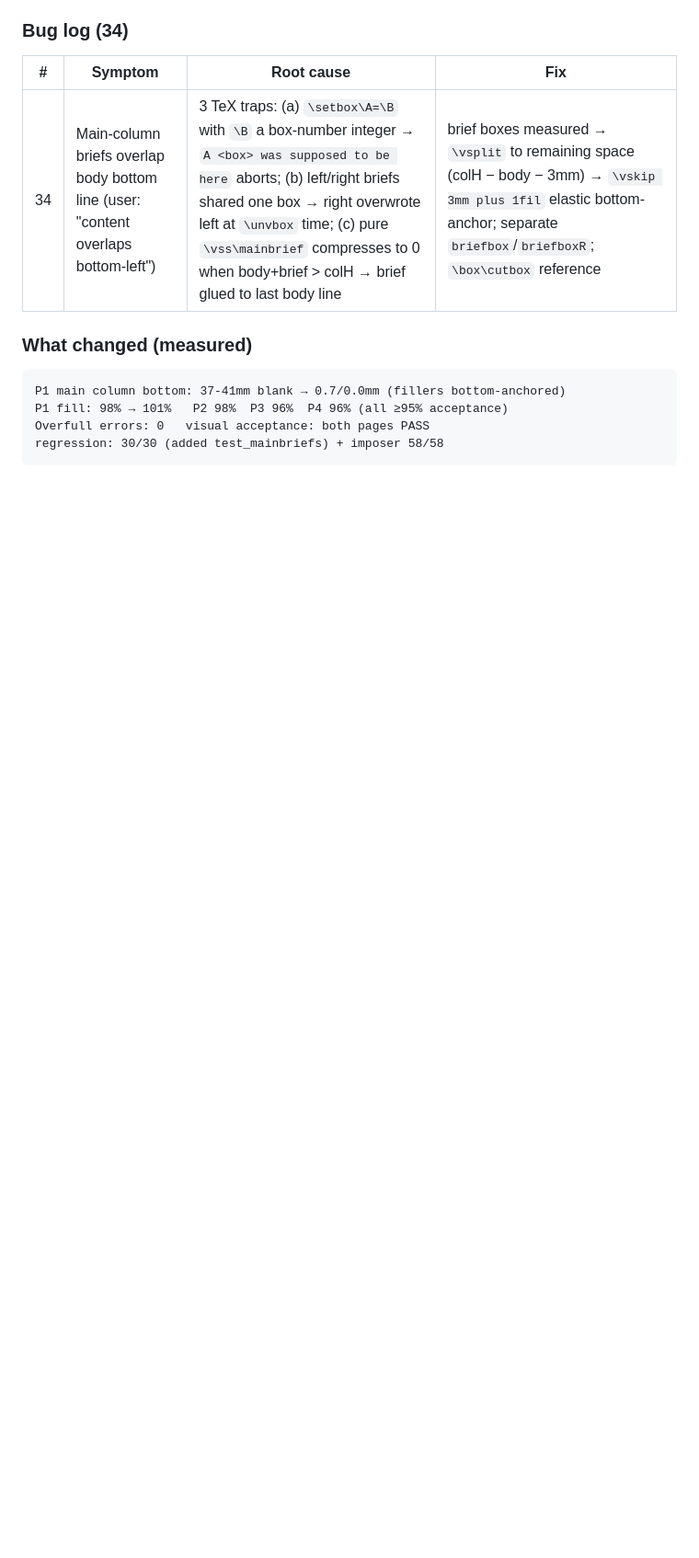
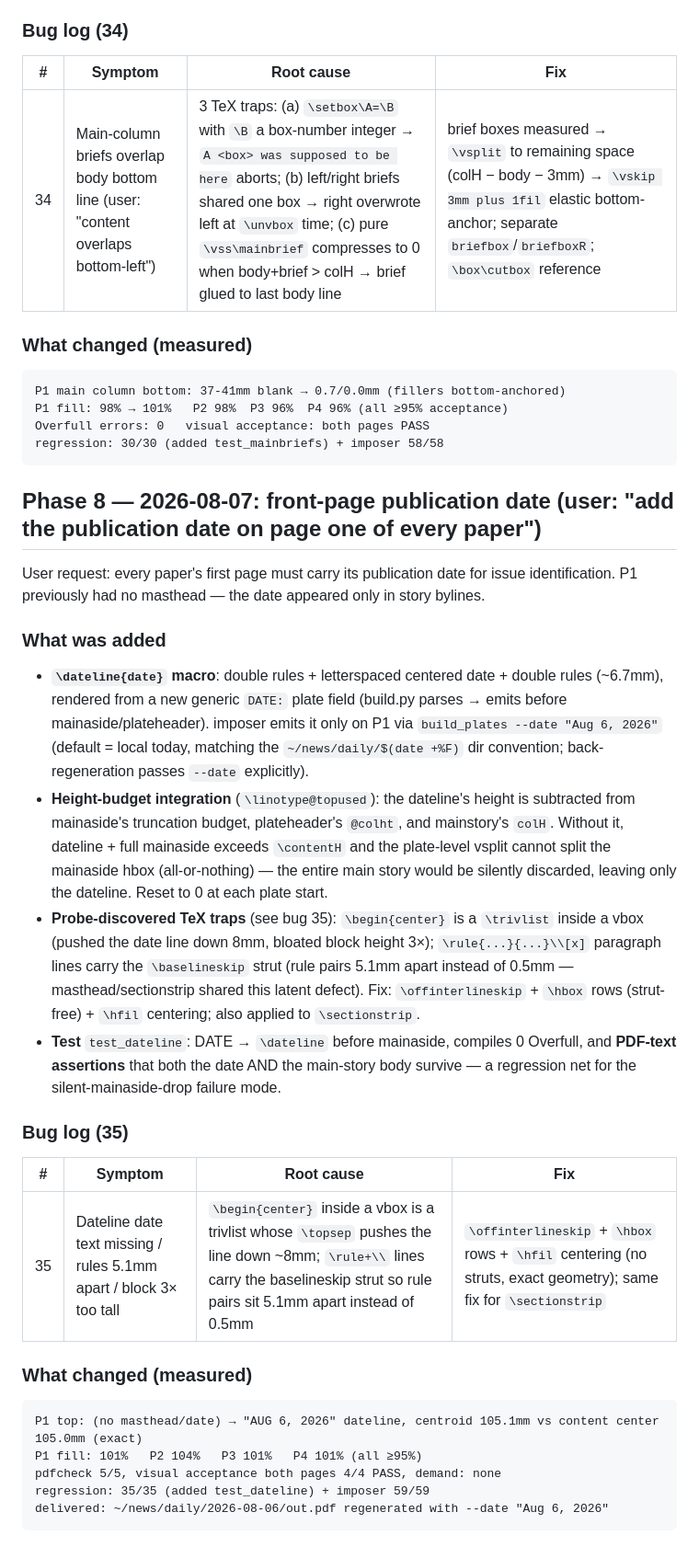
Before and after one commit to 8cli/linotype, a Markdown page: docs/DEVELOPMENT-HISTORY.md, the part around the change. Shown at 92% size. Drawn GitHub-style; blank space fills up the shorter version.

Commit message:
docs: Phase 8 front-page dateline (bug #35 center/strut probe)
- Phase 8: \dateline + 版心预算集成 + probe 双坑 + 实测数据
- bug #35: center trivlist in vbox + \rule+\\ strut

Co-Authored-By: Claude Fable 5 <noreply@anthropic.com>

````diff
--- a/docs/DEVELOPMENT-HISTORY.md
+++ b/docs/DEVELOPMENT-HISTORY.md
@@ -237,3 +237,30 @@ P1 fill: 98% → 101%   P2 98%  P3 96%  P4 96% (all ≥95% acceptance)
 Overfull errors: 0   visual acceptance: both pages PASS
 regression: 30/30 (added test_mainbriefs) + imposer 58/58
 ```
+
+## Phase 8 — 2026-08-07: front-page publication date (user: "add the publication date on page one of every paper")
+
+User request: every paper's first page must carry its publication date for issue identification. P1 previously had no masthead — the date appeared only in story bylines.
+
+### What was added
+
+- **`\dateline{date}` macro**: double rules + letterspaced centered date + double rules (~6.7mm), rendered from a new generic `DATE:` plate field (build.py parses → emits before mainaside/plateheader). imposer emits it only on P1 via `build_plates --date "Aug 6, 2026"` (default = local today, matching the `~/news/daily/$(date +%F)` dir convention; back-regeneration passes `--date` explicitly).
+- **Height-budget integration** (`\linotype@topused`): the dateline's height is subtracted from mainaside's truncation budget, plateheader's `@colht`, and mainstory's `colH`. Without it, dateline + full mainaside exceeds `\contentH` and the plate-level vsplit cannot split the mainaside hbox (all-or-nothing) — the entire main story would be silently discarded, leaving only the dateline. Reset to 0 at each plate start.
+- **Probe-discovered TeX traps** (see bug 35): `\begin{center}` is a `\trivlist` inside a vbox (pushed the date line down 8mm, bloated block height 3×); `\rule{...}{...}\\[x]` paragraph lines carry the `\baselineskip` strut (rule pairs 5.1mm apart instead of 0.5mm — masthead/sectionstrip shared this latent defect). Fix: `\offinterlineskip` + `\hbox` rows (strut-free) + `\hfil` centering; also applied to `\sectionstrip`.
+- **Test** `test_dateline`: DATE → `\dateline` before mainaside, compiles 0 Overfull, and **PDF-text assertions** that both the date AND the main-story body survive — a regression net for the silent-mainaside-drop failure mode.
+
+### Bug log (35)
+
+| # | Symptom | Root cause | Fix |
+|---|---|---|---|
+| 35 | Dateline date text missing / rules 5.1mm apart / block 3× too tall | `\begin{center}` inside a vbox is a trivlist whose `\topsep` pushes the line down ~8mm; `\rule+\\` lines carry the baselineskip strut so rule pairs sit 5.1mm apart instead of 0.5mm | `\offinterlineskip` + `\hbox` rows + `\hfil` centering (no struts, exact geometry); same fix for `\sectionstrip` |
+
+### What changed (measured)
+
+```
+P1 top: (no masthead/date) → "AUG 6, 2026" dateline, centroid 105.1mm vs content center 105.0mm (exact)
+P1 fill: 101%   P2 104%   P3 101%   P4 101% (all ≥95%)
+pdfcheck 5/5, visual acceptance both pages 4/4 PASS, demand: none
+regression: 35/35 (added test_dateline) + imposer 59/59
+delivered: ~/news/daily/2026-08-06/out.pdf regenerated with --date "Aug 6, 2026"
+```
````
